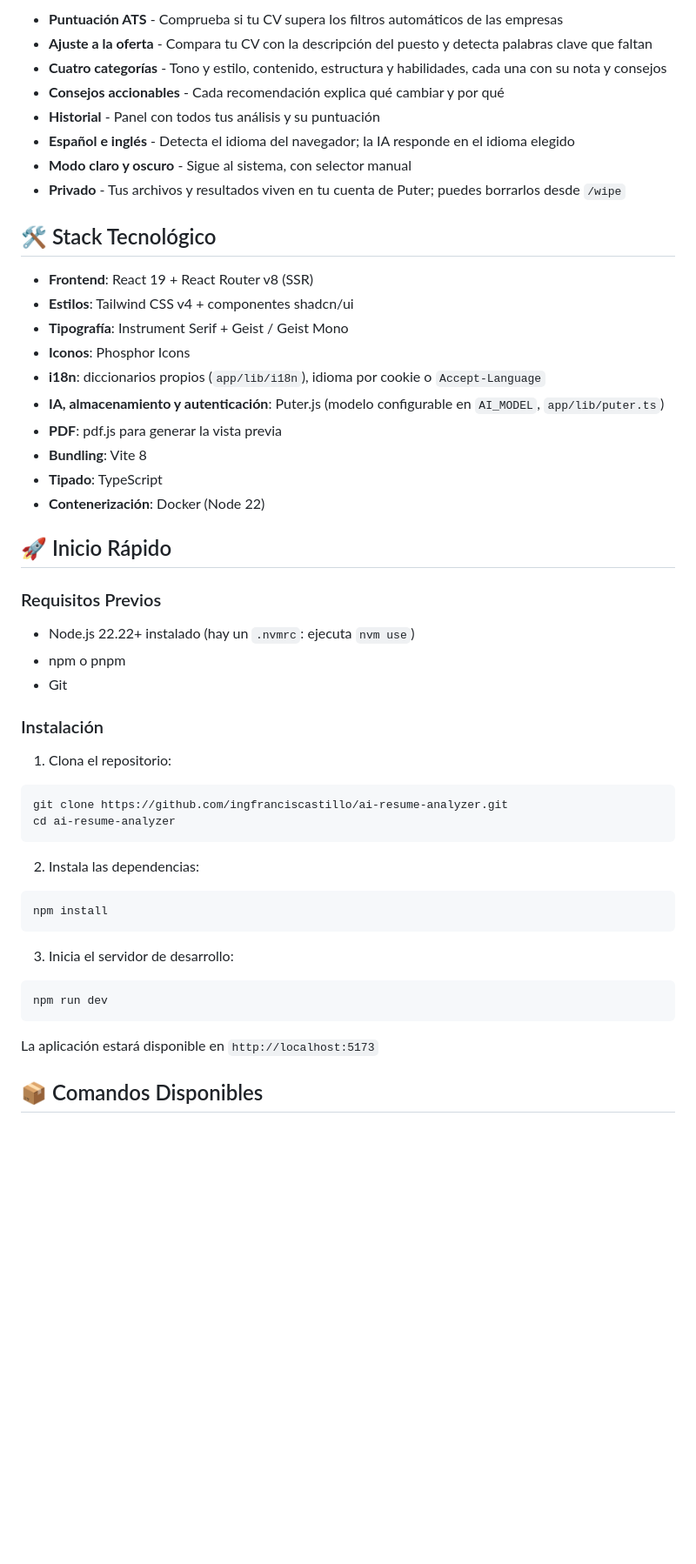
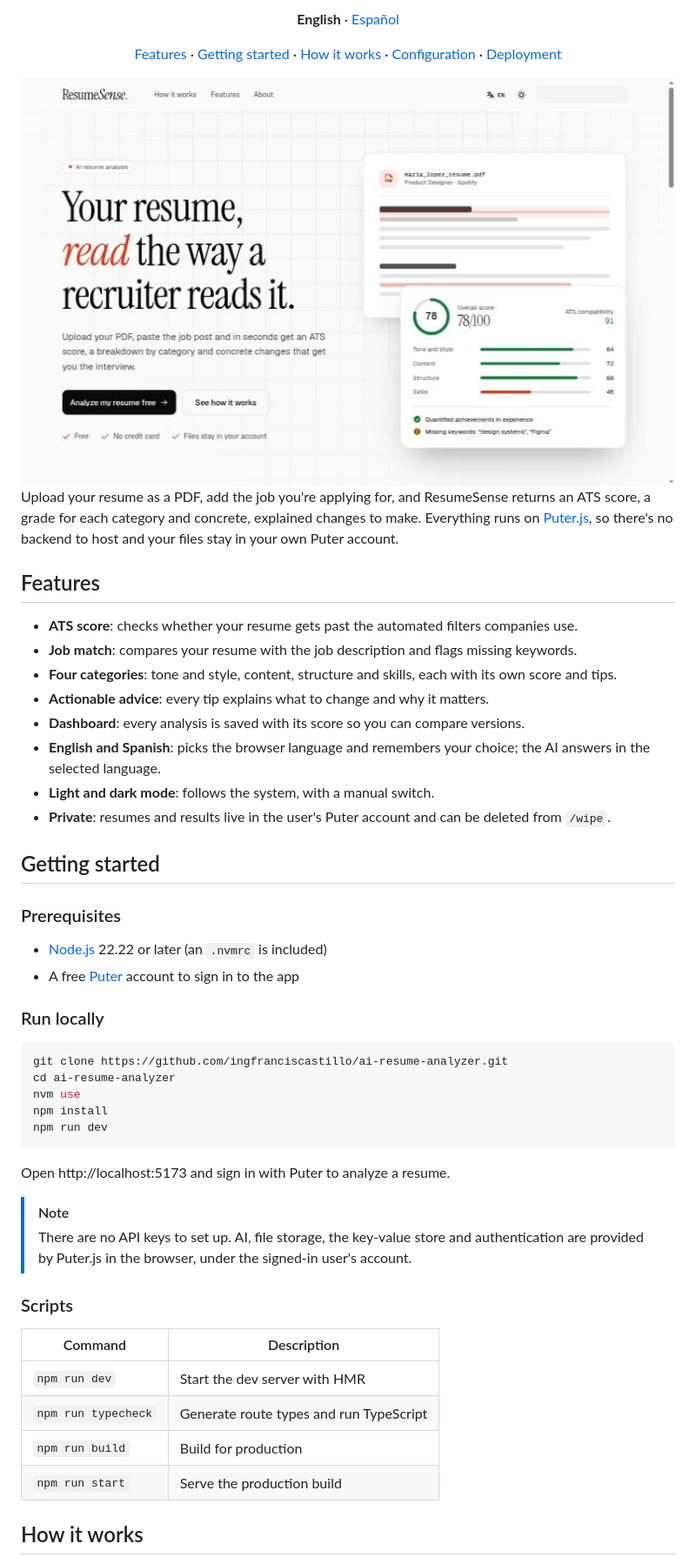
Before and after one commit to ingfranciscastillo/ai-resume-analyzer, a Markdown page: README.md, the part around one of its changes. Shown at 87% size. Rendered like a GitHub page; pictures changed too: docs/screenshot.jpg (added); blank space fills up the shorter version.

````diff
--- a/README.md
+++ b/README.md
@@ -15,55 +14,55 @@ Una aplicación moderna y potente que utiliza inteligencia artificial para anali
 
-- **Puntuación ATS** - Comprueba si tu CV supera los filtros automáticos de las empresas
-- **Ajuste a la oferta** - Compara tu CV con la descripción del puesto y detecta palabras clave que faltan
-- **Cuatro categorías** - Tono y estilo, contenido, estructura y habilidades, cada una con su nota y consejos
-- **Consejos accionables** - Cada recomendación explica qué cambiar y por qué
-- **Historial** - Panel con todos tus análisis y su puntuación
-- **Español e inglés** - Detecta el idioma del navegador; la IA responde en el idioma elegido
-- **Modo claro y oscuro** - Sigue al sistema, con selector manual
-- **Privado** - Tus archivos y resultados viven en tu cuenta de Puter; puedes borrarlos desde `/wipe`
+**English** · [Español](README.es.md)
 
-## 🛠️ Stack Tecnológico
+[Features](#features) · [Getting started](#getting-started) · [How it works](#how-it-works) · [Configuration](#configuration) · [Deployment](#deployment)
 
-- **Frontend**: React 19 + React Router v8 (SSR)
-- **Estilos**: Tailwind CSS v4 + componentes shadcn/ui
-- **Tipografía**: Instrument Serif + Geist / Geist Mono
-- **Iconos**: Phosphor Icons
-- **i18n**: diccionarios propios (`app/lib/i18n`), idioma por cookie o `Accept-Language`
-- **IA, almacenamiento y autenticación**: Puter.js (modelo configurable en `AI_MODEL`, `app/lib/puter.ts`)
-- **PDF**: pdf.js para generar la vista previa
-- **Bundling**: Vite 8
-- **Tipado**: TypeScript
-- **Contenerización**: Docker (Node 22)
+<img src="docs/screenshot.jpg" alt="ResumeSense landing page" width="800">
 
-## 🚀 Inicio Rápido
+</div>
 
-### Requisitos Previos
+Upload your resume as a PDF, add the job you're applying for, and ResumeSense returns an ATS score, a grade for each category and concrete, explained changes to make. Everything runs on [Puter.js](https://docs.puter.com), so there's no backend to host and your files stay in your own Puter account.
 
-- Node.js 22.22+ instalado (hay un `.nvmrc`: ejecuta `nvm use`)
-- npm o pnpm
-- Git
+## Features
 
-### Instalación
+- **ATS score**: checks whether your resume gets past the automated filters companies use.
+- **Job match**: compares your resume with the job description and flags missing keywords.
+- **Four categories**: tone and style, content, structure and skills, each with its own score and tips.
+- **Actionable advice**: every tip explains what to change and why it matters.
+- **Dashboard**: every analysis is saved with its score so you can compare versions.
+- **English and Spanish**: picks the browser language and remembers your choice; the AI answers in the selected language.
+- **Light and dark mode**: follows the system, with a manual switch.
+- **Private**: resumes and results live in the user's Puter account and can be deleted from `/wipe`.
 
-1. Clona el repositorio:
+## Getting started
+
+### Prerequisites
+
+- [Node.js](https://nodejs.org) 22.22 or later (an `.nvmrc` is included)
+- A free [Puter](https://puter.com) account to sign in to the app
+
+### Run locally
 
 ```bash
 git clone https://github.com/ingfranciscastillo/ai-resume-analyzer.git
 cd ai-resume-analyzer
-```
-
-2. Instala las dependencias:
-
-```bash
+nvm use
 npm install
-```
-
-3. Inicia el servidor de desarrollo:
-
-```bash
 npm run dev
 ```
 
-La aplicación estará disponible en `http://localhost:5173`
+Open http://localhost:5173 and sign in with Puter to analyze a resume.
 
-## 📦 Comandos Disponibles
+> [!NOTE]
+> There are no API keys to set up. AI, file storage, the key-value store and authentication are provided by Puter.js in the browser, under the signed-in user's account.
+
+### Scripts
+
+| Command | Description |
+| --- | --- |
+| `npm run dev` | Start the dev server with HMR |
+| `npm run typecheck` | Generate route types and run TypeScript |
+| `npm run build` | Build for production |
+| `npm run start` | Serve the production build |
+
+## How it works
+
````
Also changed, not shown: other parts of README.md (+52 -113 lines), README.es.md (added, +117 -0 lines), screenshot.png (deleted).
